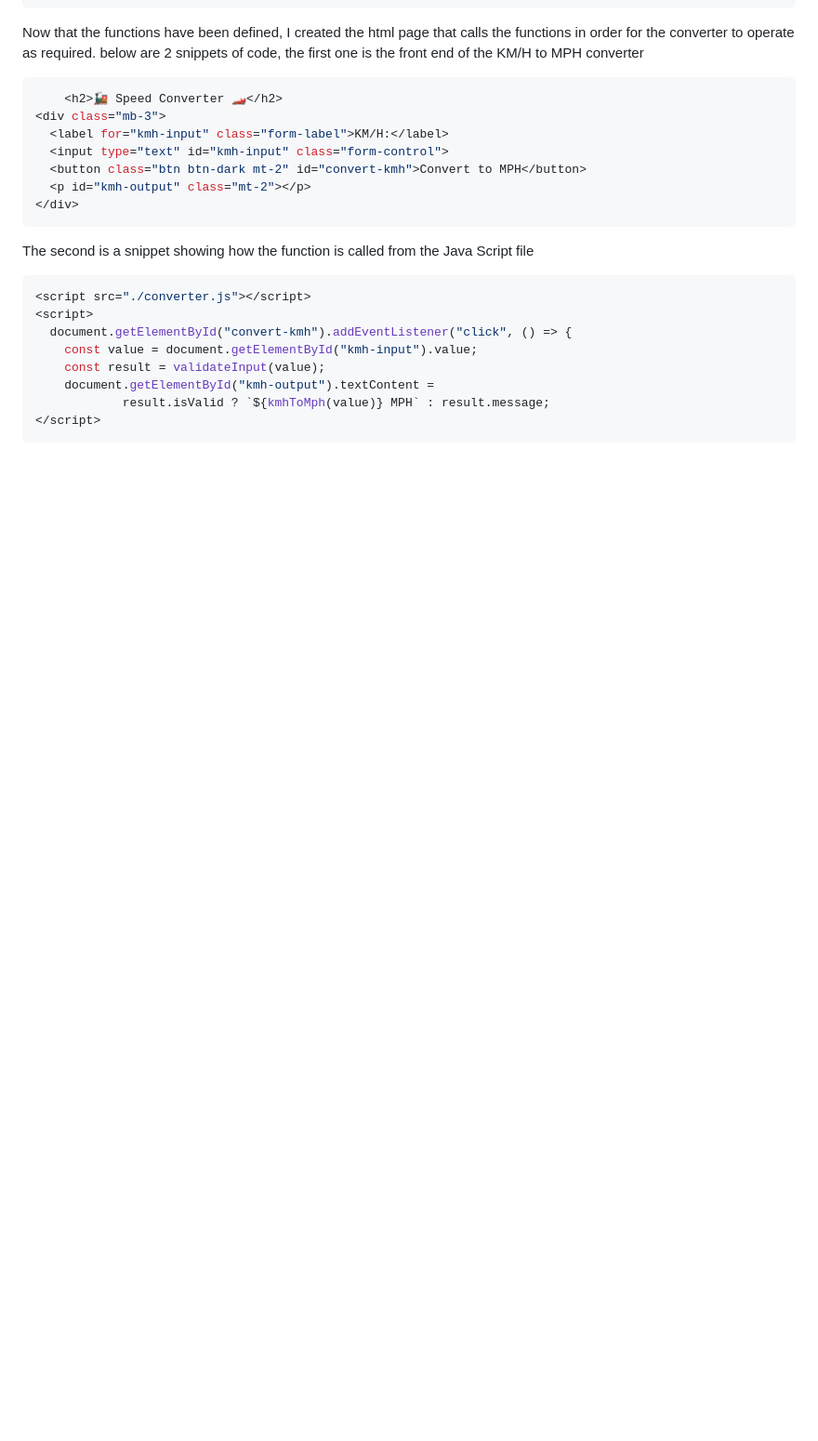
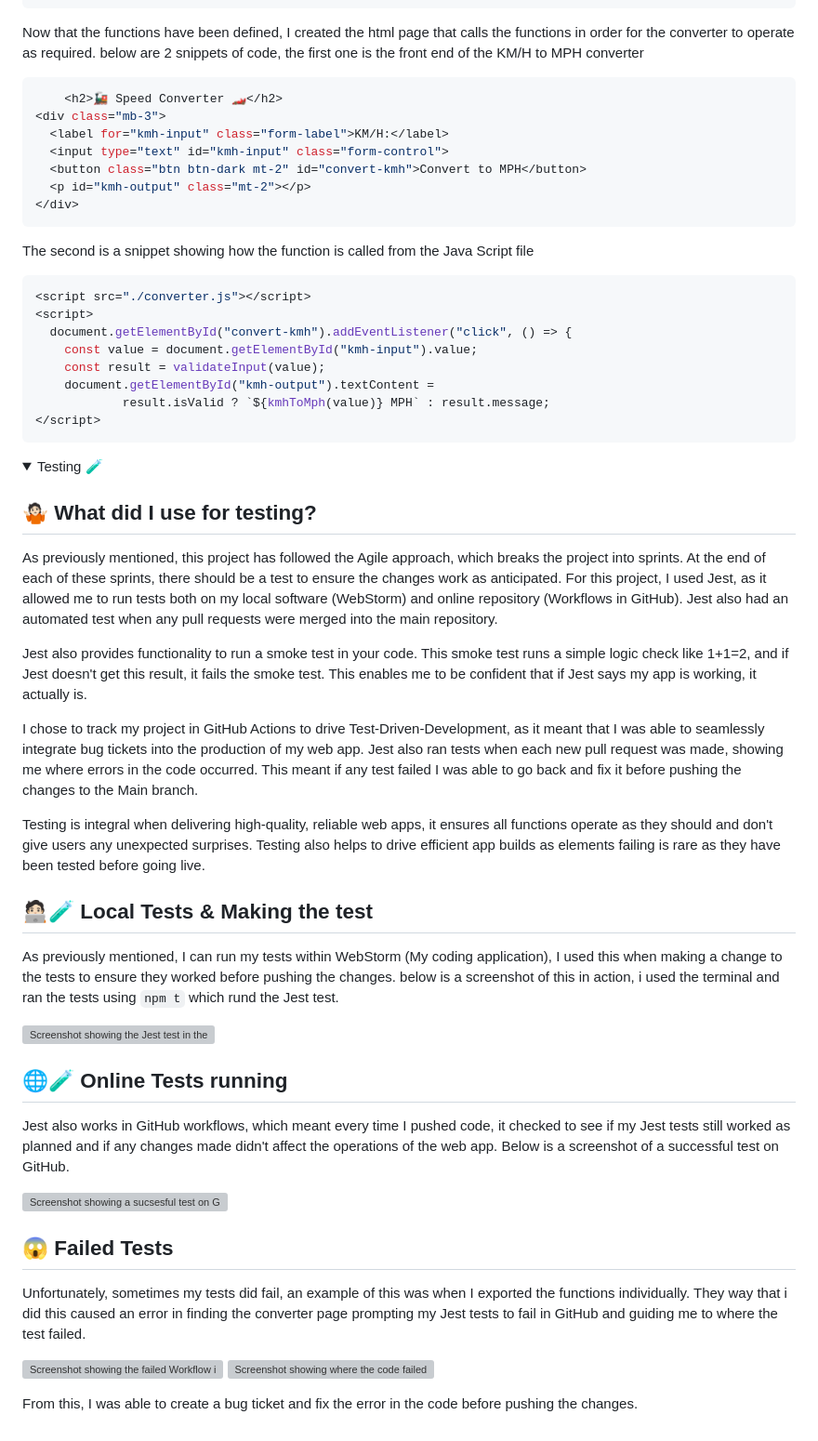
Before and after one commit to T-J-Summer/SE-Summative-1, a Markdown page: README.md, the part around the change. Shown at 93% size. Rendered like a GitHub page; folded sections open; blank space fills up the shorter version; grey boxes are pictures that could not be loaded.

Commit message:
Update README with Testing info
I have added a new section to the README focusing on the testing I used

````diff
--- a/README.md
+++ b/README.md
@@ -301,3 +301,44 @@ The second is a snippet showing how the function is called from the Java Script
 </script>
 ```
 </details>
+
+
+
+<p>
+<details>
+<summary>Testing 🧪</summary>
+
+🤷🏻 What did I use for testing?
+-
+As previously mentioned, this project has followed the Agile approach, which breaks the project into sprints. At the end of each of these sprints, there should be a test to ensure the changes work as anticipated. For this project, I used Jest, as it allowed me to run tests both on my local software (WebStorm) and online repository (Workflows in GitHub). Jest also had an automated test when any pull requests were merged into the main repository.
+
+Jest also provides functionality to run a smoke test in your code. This smoke test runs a simple logic check like 1+1=2, and if Jest doesn't get this result, it fails the smoke test. This enables me to be confident that if Jest says my app is working, it actually is.
+
+I chose to track my project in GitHub Actions to drive Test-Driven-Development, as it meant that I was able to seamlessly integrate bug tickets into the production of my web app. Jest also ran tests when each new pull request was made, showing me where errors in the code occurred. This meant if any test failed I was able to go back and fix it before pushing the changes to the Main branch.
+
+Testing is integral when delivering high-quality, reliable web apps, it ensures all functions operate as they should and don't give users any unexpected surprises. Testing also helps to drive efficient app builds as elements failing is rare as they have been tested before going live.
+
+🧑🏻‍💻🧪 Local Tests & Making the test
+-
+As previously mentioned, I can run my tests within WebStorm (My coding application), I used this when making a change to the tests to ensure they worked before pushing the changes. below is a screenshot of this in action, i used the terminal and ran the tests using
+`npm t` which rund the Jest test.
+
+![Screenshot showing the Jest test in the terminal of webstorm](https://github.com/T-J-Summer/SE-Summative-1/blob/main/Images/Repository/npm%20Test%20in%20WebStorm.png)
+
+🌐🧪 Online Tests running
+-
+Jest also works in GitHub workflows, which meant every time I pushed code, it checked to see if my Jest tests still worked as planned and if any changes made didn't affect the operations of the web app. Below is a screenshot of a successful test on GitHub.
+
+![Screenshot showing a sucsesful test on GitHub](https://github.com/T-J-Summer/SE-Summative-1/blob/main/Images/Repository/Sucsesful%20test%20in%20GitHub.png)
+
+😱 Failed Tests
+-
+Unfortunately, sometimes my tests did fail, an example of this was when I exported the functions individually. They way that i did this caused an error in finding the converter page prompting my Jest tests to fail in GitHub and guiding me to where the test failed.
+
+![Screenshot showing the failed Workflow in GitHub](https://github.com/T-J-Summer/SE-Summative-1/blob/main/Images/Repository/npm%20Test%20failed.png)
+![Screenshot showing where the code failed within the failed workflow](https://github.com/T-J-Summer/SE-Summative-1/blob/main/Images/Repository/Error%20within%20failed%20test.png)
+
+From this, I was able to create a bug ticket and fix the error in the code before pushing the changes.
+
+
+</details>
````
